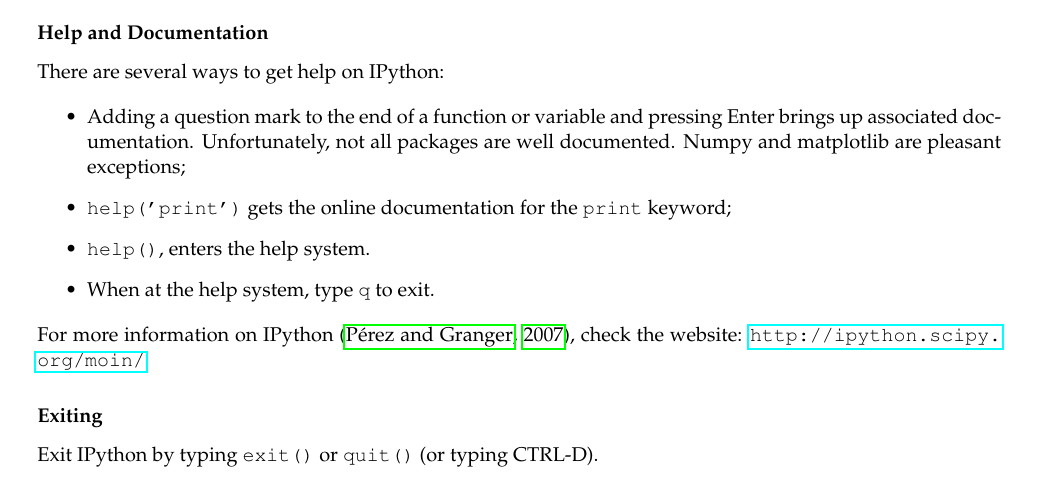
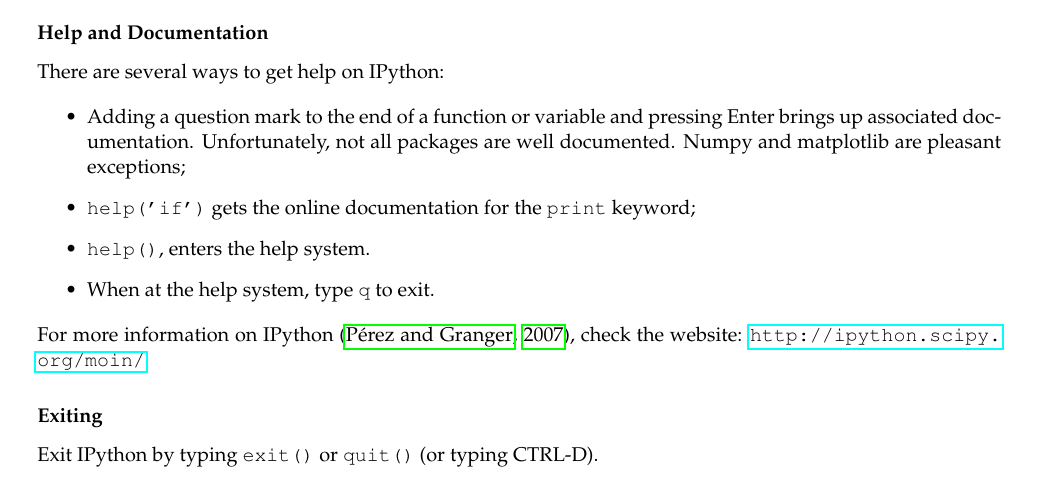
Before and after one commit to LxMLS/lxmls-guide, a LaTeX thesis (guide.tex, which reads pages/intro/python.tex): part of page 3 of 102, cut so that both start at the same text. Compiled offline with pdfLaTeX.

Commit message:
Fixing small problems.

```diff
--- a/pages/intro/python.tex
+++ b/pages/intro/python.tex
@@ -60,7 +60,10 @@ There are several ways to get help on IPython:
 
 \begin{itemize}
 \item Adding a question mark to the end of a function or variable and pressing Enter brings up associated documentation. Unfortunately, not all packages are well documented. Numpy and matplotlib are pleasant exceptions;
-\item \code{help('print')} gets the online documentation for the \code{print} keyword;
+% It probably does not work because print is a special keyword, unlike Python 3.
+% Since we are using 2.7 we should have help("__builtin__.print") instead.
+% However, since help("if") gives the correct information, I'm changing this.
+\item \code{help('if')} gets the online documentation for the \code{print} keyword;
 \item \code{help()}, enters the help system.
 \item When at the help system, type \code{q} to exit.
 \end{itemize}
```
Also changed, not shown: pages/intro/python.tex (2 more changed lines).
